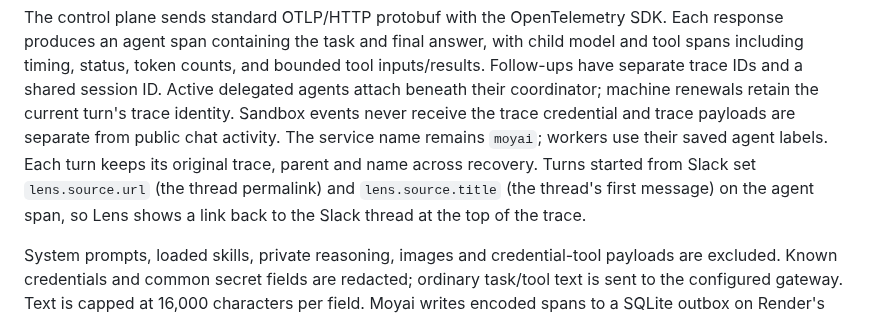
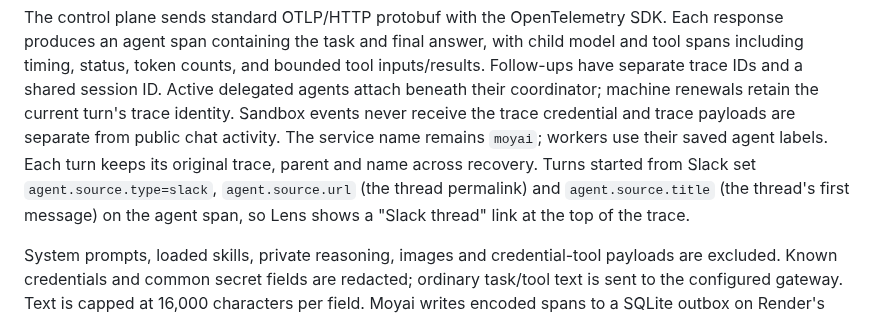
Before and after one commit to Aditya8840/moyai, a Markdown page: docs/observability.md, the part around the change. GitHub-like rendering.

Commit message:
docs(observability): rename to agent.source attributes

```diff
--- a/docs/observability.md
+++ b/docs/observability.md
@@ -26,9 +26,9 @@ renewals retain the current turn's trace identity. Sandbox events never receive
 the trace credential and trace payloads are separate from public chat activity.
 The service name remains `moyai`; workers use their saved agent labels.
 Each turn keeps its original trace, parent and name across recovery.
-Turns started from Slack set `lens.source.url` (the thread permalink) and
-`lens.source.title` (the thread's first message) on the agent span, so Lens
-shows a link back to the Slack thread at the top of the trace.
+Turns started from Slack set `agent.source.type=slack`, `agent.source.url`
+(the thread permalink) and `agent.source.title` (the thread's first message)
+on the agent span, so Lens shows a "Slack thread" link at the top of the trace.
 
 System prompts, loaded skills, private reasoning, images and credential-tool
 payloads are excluded. Known credentials and common secret fields are redacted;
```
